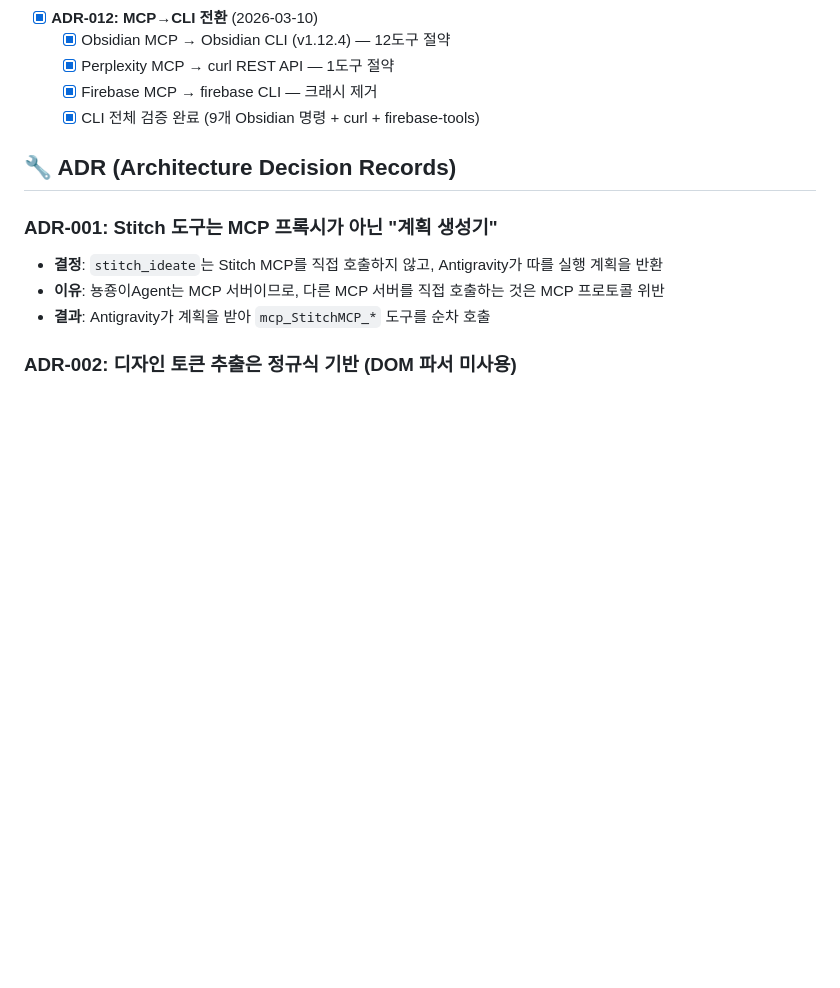
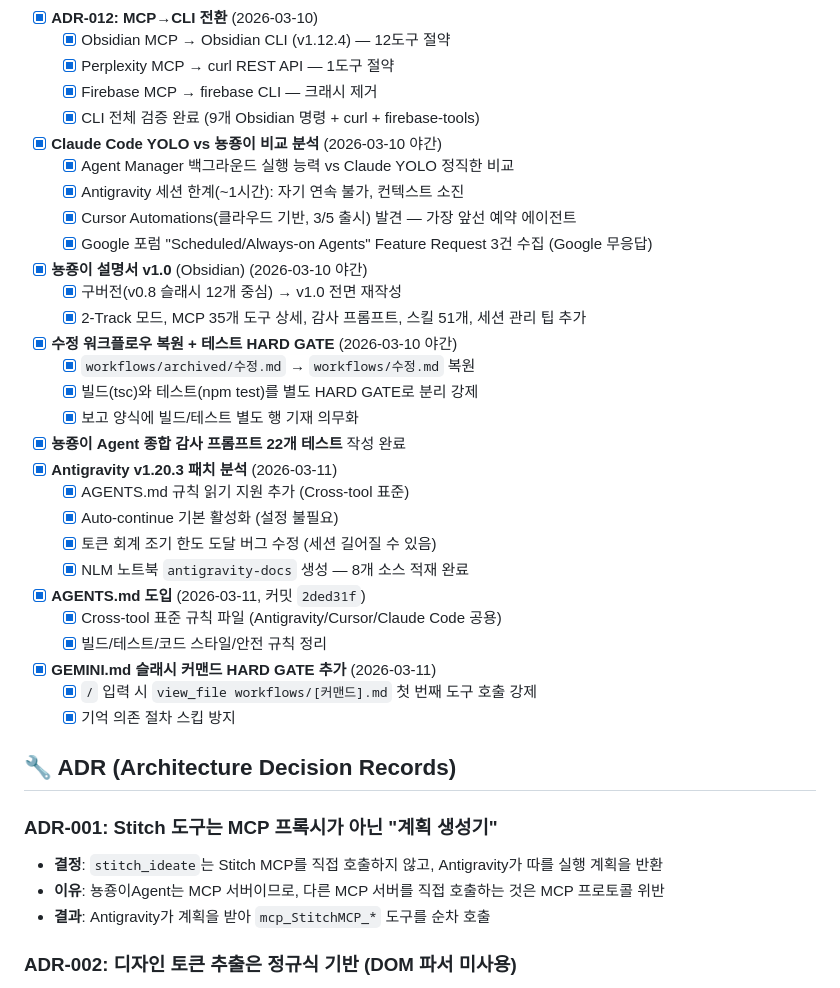
Before and after one commit to Hwani-Net/nyongjong-agent, a Markdown page: docs/PROJECT_CONTEXT.md, the part around the change. Drawn GitHub-style; blank space fills up the shorter version.

Commit message:
docs: update PROJECT_CONTEXT.md — v1.20.3 patch analysis, AGENTS.md, HARD GATE

```diff
--- a/docs/PROJECT_CONTEXT.md
+++ b/docs/PROJECT_CONTEXT.md
@@ -149,6 +149,30 @@ src/
   - [x] Perplexity MCP → curl REST API — 1도구 절약
   - [x] Firebase MCP → firebase CLI — 크래시 제거
   - [x] CLI 전체 검증 완료 (9개 Obsidian 명령 + curl + firebase-tools)
+- [x] **Claude Code YOLO vs 뇽죵이 비교 분석** (2026-03-10 야간)
+  - [x] Agent Manager 백그라운드 실행 능력 vs Claude YOLO 정직한 비교
+  - [x] Antigravity 세션 한계(~1시간): 자기 연속 불가, 컨텍스트 소진
+  - [x] Cursor Automations(클라우드 기반, 3/5 출시) 발견 — 가장 앞선 예약 에이전트
+  - [x] Google 포럼 "Scheduled/Always-on Agents" Feature Request 3건 수집 (Google 무응답)
+- [x] **뇽죵이 설명서 v1.0** (Obsidian) (2026-03-10 야간)
+  - [x] 구버전(v0.8 슬래시 12개 중심) → v1.0 전면 재작성
+  - [x] 2-Track 모드, MCP 35개 도구 상세, 감사 프롬프트, 스킬 51개, 세션 관리 팁 추가
+- [x] **수정 워크플로우 복원 + 테스트 HARD GATE** (2026-03-10 야간)
+  - [x] `workflows/archived/수정.md` → `workflows/수정.md` 복원
+  - [x] 빌드(tsc)와 테스트(npm test)를 별도 HARD GATE로 분리 강제
+  - [x] 보고 양식에 빌드/테스트 별도 행 기재 의무화
+- [x] **뇽죵이 Agent 종합 감사 프롬프트 22개 테스트** 작성 완료
+- [x] **Antigravity v1.20.3 패치 분석** (2026-03-11)
+  - [x] AGENTS.md 규칙 읽기 지원 추가 (Cross-tool 표준)
+  - [x] Auto-continue 기본 활성화 (설정 불필요)
+  - [x] 토큰 회계 조기 한도 도달 버그 수정 (세션 길어질 수 있음)
+  - [x] NLM 노트북 `antigravity-docs` 생성 — 8개 소스 적재 완료
+- [x] **AGENTS.md 도입** (2026-03-11, 커밋 `2ded31f`)
+  - [x] Cross-tool 표준 규칙 파일 (Antigravity/Cursor/Claude Code 공용)
+  - [x] 빌드/테스트/코드 스타일/안전 규칙 정리
+- [x] **GEMINI.md 슬래시 커맨드 HARD GATE 추가** (2026-03-11)
+  - [x] `/` 입력 시 `view_file workflows/[커맨드].md` 첫 번째 도구 호출 강제
+  - [x] 기억 의존 절차 스킵 방지
 
 ## 🔧 ADR (Architecture Decision Records)
 
```
